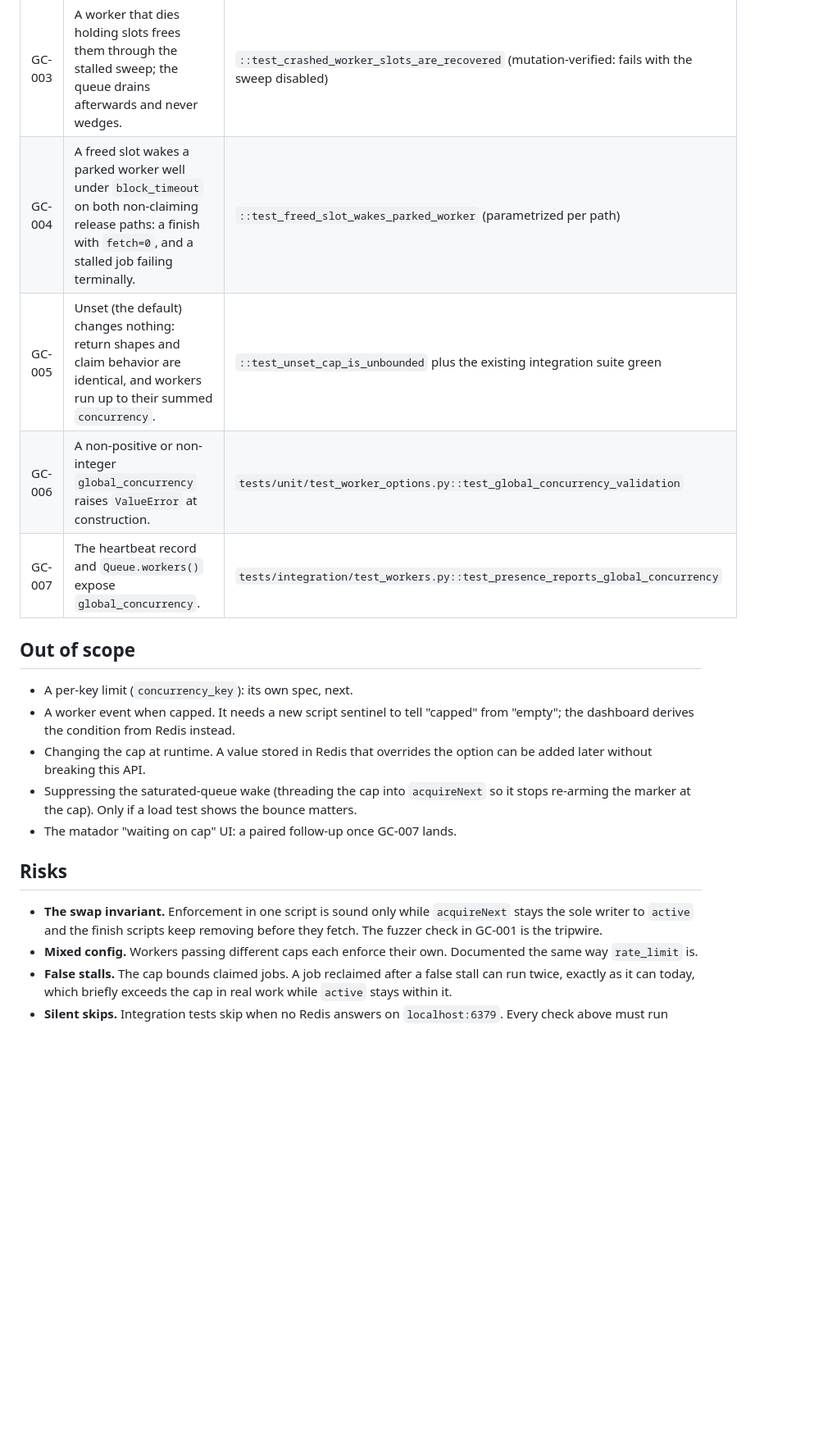
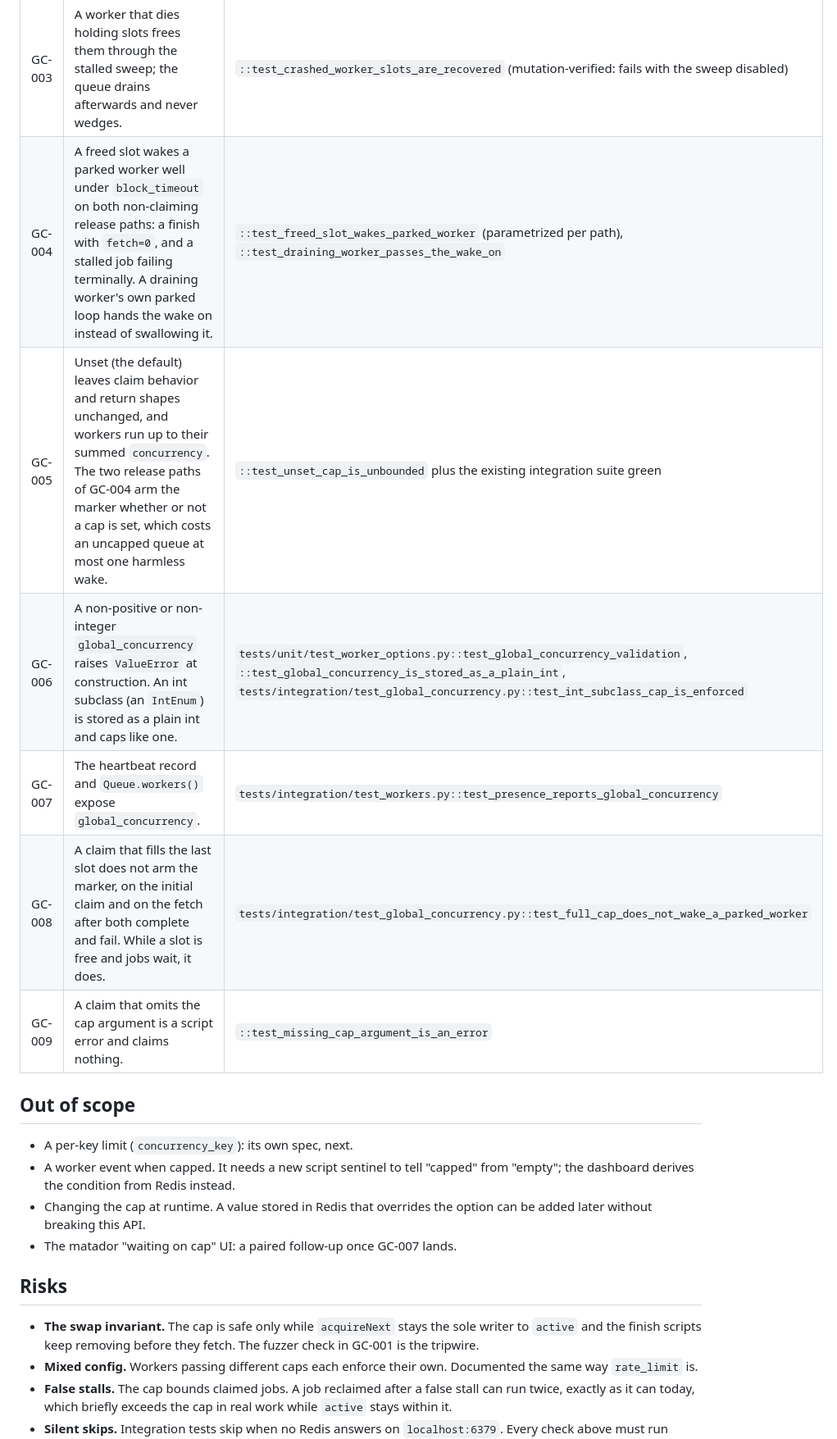
Before and after one commit to ilovepixelart/toro, a Markdown page: docs/specs/global-concurrency.md, the part around one of its changes. Shown at 82% size. Rendered like a GitHub page; blank space fills up the shorter version.

```diff
--- a/docs/specs/global-concurrency.md
+++ b/docs/specs/global-concurrency.md
@@ -60,10 +66,12 @@ worker crash.
 | GC-001 | With `global_concurrency=N`, no more than N jobs are active at any instant across several workers whose summed `concurrency` exceeds N, the high-water mark reaches N, and every job still completes. Covers the initial claim and the fetch after both complete and fail. | `tests/integration/test_global_concurrency.py::test_cap_holds_across_workers`, plus the seeded fuzzer in `test_invariants.py` asserting `active <= cap` after every step |
 | GC-002 | A capped claim leaves the queue untouched: the job keeps its `prioritized` score, no attempt is consumed, no rate-limit token is spent. | `::test_capped_claim_touches_nothing` |
 | GC-003 | A worker that dies holding slots frees them through the stalled sweep; the queue drains afterwards and never wedges. | `::test_crashed_worker_slots_are_recovered` (mutation-verified: fails with the sweep disabled) |
-| GC-004 | A freed slot wakes a parked worker well under `block_timeout` on both non-claiming release paths: a finish with `fetch=0`, and a stalled job failing terminally. | `::test_freed_slot_wakes_parked_worker` (parametrized per path) |
-| GC-005 | Unset (the default) changes nothing: return shapes and claim behavior are identical, and workers run up to their summed `concurrency`. | `::test_unset_cap_is_unbounded` plus the existing integration suite green |
-| GC-006 | A non-positive or non-integer `global_concurrency` raises `ValueError` at construction. | `tests/unit/test_worker_options.py::test_global_concurrency_validation` |
+| GC-004 | A freed slot wakes a parked worker well under `block_timeout` on both non-claiming release paths: a finish with `fetch=0`, and a stalled job failing terminally. A draining worker's own parked loop hands the wake on instead of swallowing it. | `::test_freed_slot_wakes_parked_worker` (parametrized per path), `::test_draining_worker_passes_the_wake_on` |
+| GC-005 | Unset (the default) leaves claim behavior and return shapes unchanged, and workers run up to their summed `concurrency`. The two release paths of GC-004 arm the marker whether or not a cap is set, which costs an uncapped queue at most one harmless wake. | `::test_unset_cap_is_unbounded` plus the existing integration suite green |
+| GC-006 | A non-positive or non-integer `global_concurrency` raises `ValueError` at construction. An int subclass (an `IntEnum`) is stored as a plain int and caps like one. | `tests/unit/test_worker_options.py::test_global_concurrency_validation`, `::test_global_concurrency_is_stored_as_a_plain_int`, `tests/integration/test_global_concurrency.py::test_int_subclass_cap_is_enforced` |
 | GC-007 | The heartbeat record and `Queue.workers()` expose `global_concurrency`. | `tests/integration/test_workers.py::test_presence_reports_global_concurrency` |
+| GC-008 | A claim that fills the last slot does not arm the marker, on the initial claim and on the fetch after both complete and fail. While a slot is free and jobs wait, it does. | `tests/integration/test_global_concurrency.py::test_full_cap_does_not_wake_a_parked_worker` |
+| GC-009 | A claim that omits the cap argument is a script error and claims nothing. | `::test_missing_cap_argument_is_an_error` |
 
 ## Out of scope
 
@@ -72,16 +80,13 @@ worker crash.
   from "empty"; the dashboard derives the condition from Redis instead.
 - Changing the cap at runtime. A value stored in Redis that overrides the
   option can be added later without breaking this API.
-- Suppressing the saturated-queue wake (threading the cap into `acquireNext`
-  so it stops re-arming the marker at the cap). Only if a load test shows the
-  bounce matters.
 - The matador "waiting on cap" UI: a paired follow-up once GC-007 lands.
 
 ## Risks
 
-- **The swap invariant.** Enforcement in one script is sound only while
-  `acquireNext` stays the sole writer to `active` and the finish scripts keep
-  removing before they fetch. The fuzzer check in GC-001 is the tripwire.
+- **The swap invariant.** The cap is safe only while `acquireNext` stays the
+  sole writer to `active` and the finish scripts keep removing before they
+  fetch. The fuzzer check in GC-001 is the tripwire.
 - **Mixed config.** Workers passing different caps each enforce their own.
   Documented the same way `rate_limit` is.
 - **False stalls.** The cap bounds claimed jobs. A job reclaimed after a false
```
Also changed, not shown: other parts of docs/specs/global-concurrency.md (+31 -21 lines), docs/architecture.md (+7 -5 lines).
